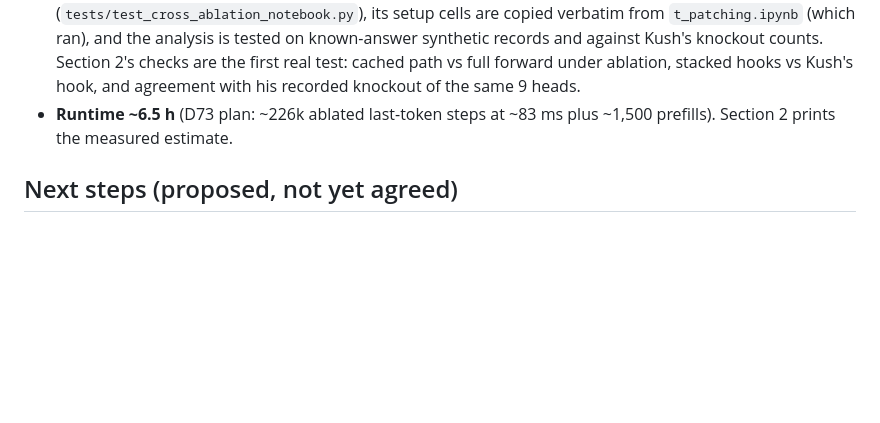
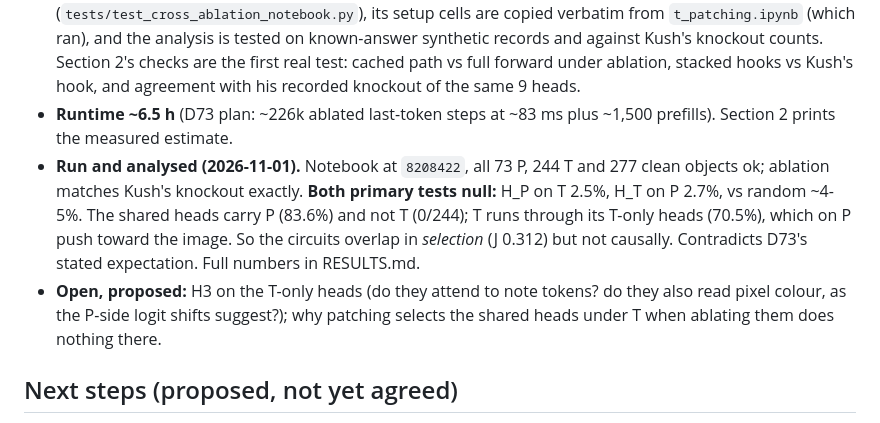
Before and after one commit to SohamRShinde/VLM-Overlap-RP, a Markdown page: docs/STATE.md, the part around the change. GitHub-like rendering; blank space fills up the shorter version.

Commit message:
STATE/CLAUDE.md: H2 run and analysed
Co-Authored-By: Claude Opus 5.5 <noreply@anthropic.com>

```diff
--- a/docs/STATE.md
+++ b/docs/STATE.md
@@ -71,6 +71,8 @@
 - **Notebook built, not run.** `notebooks/cross_ablation.ipynb` (owner @SohamRShinde); design and reading rule pre-registered as **D73** (`e9f6ff8`) before the code. Primary tests: H_P ablated on T objects, H_T on P objects, each against 100 layer-matched draws of unclassified heads, alpha 0.025. Secondary: diagonal and the shared / P-only / T-only decomposition. Robustness: mean ablation. Collateral: target-run flips and clean-image accuracy. Code in `src/circuit_overlap/cross_ablation.py`, analysis `scripts/analyze_cross_ablation.py`.
 - **Not verified on a GPU.** The notebook's cells are checked statically (`tests/test_cross_ablation_notebook.py`), its setup cells are copied verbatim from `t_patching.ipynb` (which ran), and the analysis is tested on known-answer synthetic records and against Kush's knockout counts. Section 2's checks are the first real test: cached path vs full forward under ablation, stacked hooks vs Kush's hook, and agreement with his recorded knockout of the same 9 heads.
 - **Runtime ~6.5 h** (D73 plan: ~226k ablated last-token steps at ~83 ms plus ~1,500 prefills). Section 2 prints the measured estimate.
+- **Run and analysed (2026-11-01).** Notebook at `8208422`, all 73 P, 244 T and 277 clean objects ok; ablation matches Kush's knockout exactly. **Both primary tests null:** H_P on T 2.5%, H_T on P 2.7%, vs random ~4-5%. The shared heads carry P (83.6%) and not T (0/244); T runs through its T-only heads (70.5%), which on P push toward the image. So the circuits overlap in *selection* (J 0.312) but not causally. Contradicts D73's stated expectation. Full numbers in RESULTS.md.
+- **Open, proposed:** H3 on the T-only heads (do they attend to note tokens? do they also read pixel colour, as the P-side logit shifts suggest?); why patching selects the shared heads under T when ablating them does nothing there.
 
 ## Next steps (proposed, not yet agreed)
 1. Email organizers; re-scope to confirmed page limit.
```
Also changed, not shown: CLAUDE.md (+4 -3 lines).
